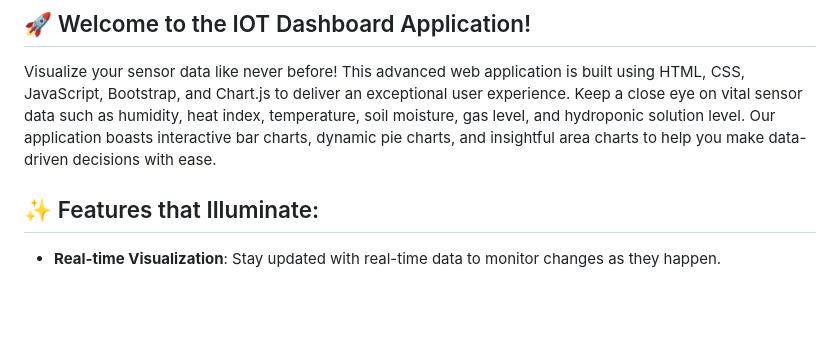
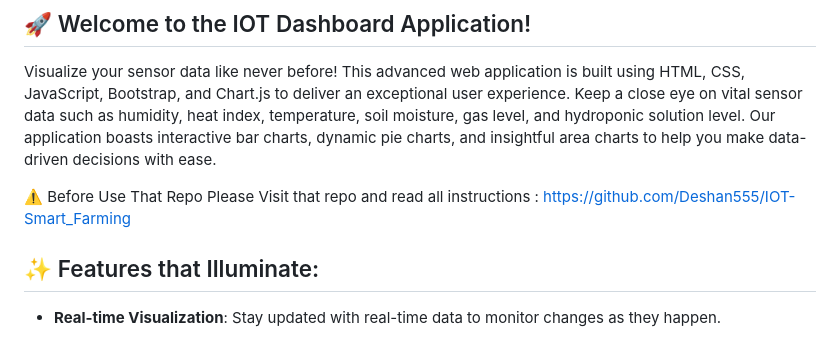
Before and after one commit to Deshan555/IOT-Dashboard, a Markdown page: README.md, the part around the change. Drawn GitHub-style; blank space fills up the shorter version.

```diff
--- a/README.md
+++ b/README.md
@@ -3,6 +3,8 @@
 ## 🚀 Welcome to the IOT Dashboard Application!
 
 Visualize your sensor data like never before! This advanced web application is built using HTML, CSS, JavaScript, Bootstrap, and Chart.js to deliver an exceptional user experience. Keep a close eye on vital sensor data such as humidity, heat index, temperature, soil moisture, gas level, and hydroponic solution level. Our application boasts interactive bar charts, dynamic pie charts, and insightful area charts to help you make data-driven decisions with ease.
+
+⚠️ Before Use That Repo Please Visit that repo and read all instructions : https://github.com/Deshan555/IOT-Smart_Farming
 
 ## ✨ Features that Illuminate:
 
```
